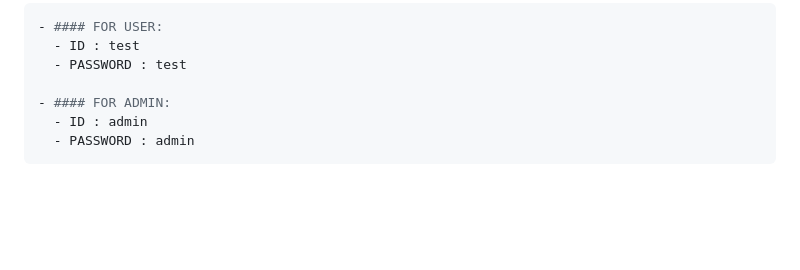
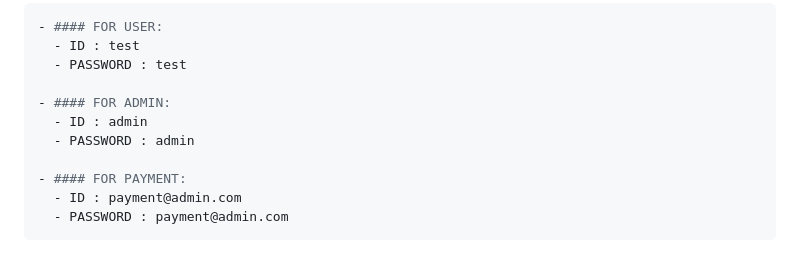
Before and after one commit to chinmayagrawal775/canteen_ordering_system, a Markdown page: README.md, the part around the change. Drawn GitHub-style; blank space fills up the shorter version.

Commit message:
add: test payment creds.

````diff
--- a/README.md
+++ b/README.md
@@ -69,4 +69,8 @@ If You are Learner, or Want to test this application. Then After Forking & Cloni
 - #### FOR ADMIN:
   - ID : admin
   - PASSWORD : admin
+
+- #### FOR PAYMENT:
+  - ID : payment@admin.com
+  - PASSWORD : payment@admin.com
 ```
````
